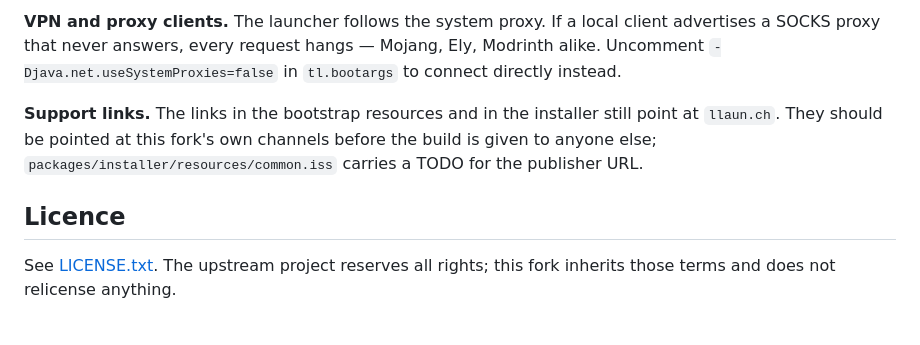
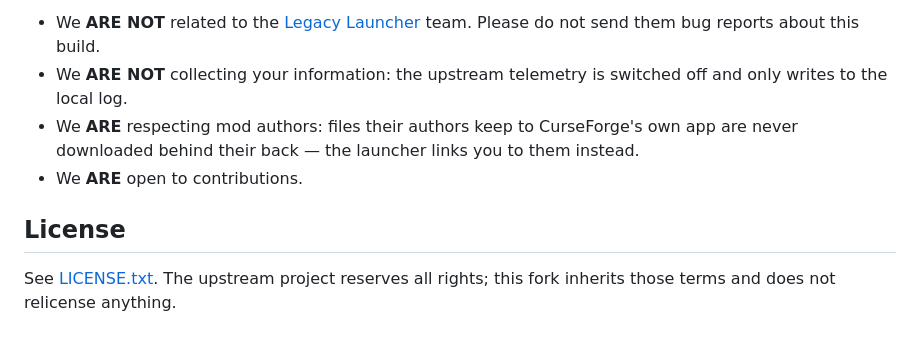
Before and after one commit to Legismmc/legism, a Markdown page: README.md, the part around one of its changes. Rendered like a GitHub page.

```diff
--- a/README.md
+++ b/README.md
@@ -74,15 +125,11 @@ texts in `ModrinthStrings`.
 
-**VPN and proxy clients.** The launcher follows the system proxy. If a local client
-advertises a SOCKS proxy that never answers, every request hangs — Mojang, Ely,
-Modrinth alike. Uncomment `-Djava.net.useSystemProxies=false` in `tl.bootargs` to
-connect directly instead.
+<ul>
+  <li>We <strong>ARE NOT</strong> related to the <a href="https://llaun.ch/">Legacy Launcher</a> team. Please do not send them bug reports about this build.</li>
+  <li>We <strong>ARE NOT</strong> collecting your information: the upstream telemetry is switched off and only writes to the local log.</li>
+  <li>We <strong>ARE</strong> respecting mod authors: files their authors keep to CurseForge's own app are never downloaded behind their back — the launcher links you to them instead.</li>
+  <li>We <strong>ARE</strong> open to contributions.</li>
+</ul>
 
-**Support links.** The links in the bootstrap resources and in the installer still
-point at `llaun.ch`. They should be pointed at this fork's own channels before the
-build is given to anyone else; `packages/installer/resources/common.iss` carries a
-TODO for the publisher URL.
+## License
 
-## Licence
-
-See [LICENSE.txt](LICENSE.txt). The upstream project reserves all rights; this
-fork inherits those terms and does not relicense anything.
+See [LICENSE.txt](LICENSE.txt). The upstream project reserves all rights; this fork inherits those terms and does not relicense anything.
```
Also changed, not shown: other parts of README.md (+98 -47 lines), README_ru.md (added, +135 -0 lines), docs/logo.png (added), docs/screenshots/instances.png (added), docs/screenshots/mods.png (added).
